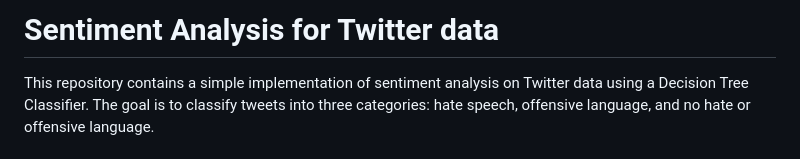
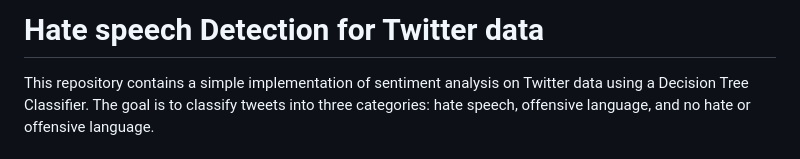
Before and after one commit to PranethReddy/Hate_Speech_Detection, a Markdown page: README.md, the part around the change. GitHub-like rendering.

```diff
--- a/README.md
+++ b/README.md
@@ -1,5 +1,5 @@
 
-# Sentiment Analysis for Twitter data
+# Hate speech Detection for Twitter data
 
 
 This repository contains a simple implementation of sentiment analysis on Twitter data using a Decision Tree Classifier. The goal is to classify tweets into three categories: hate speech, offensive language, and no hate or offensive language.
```
